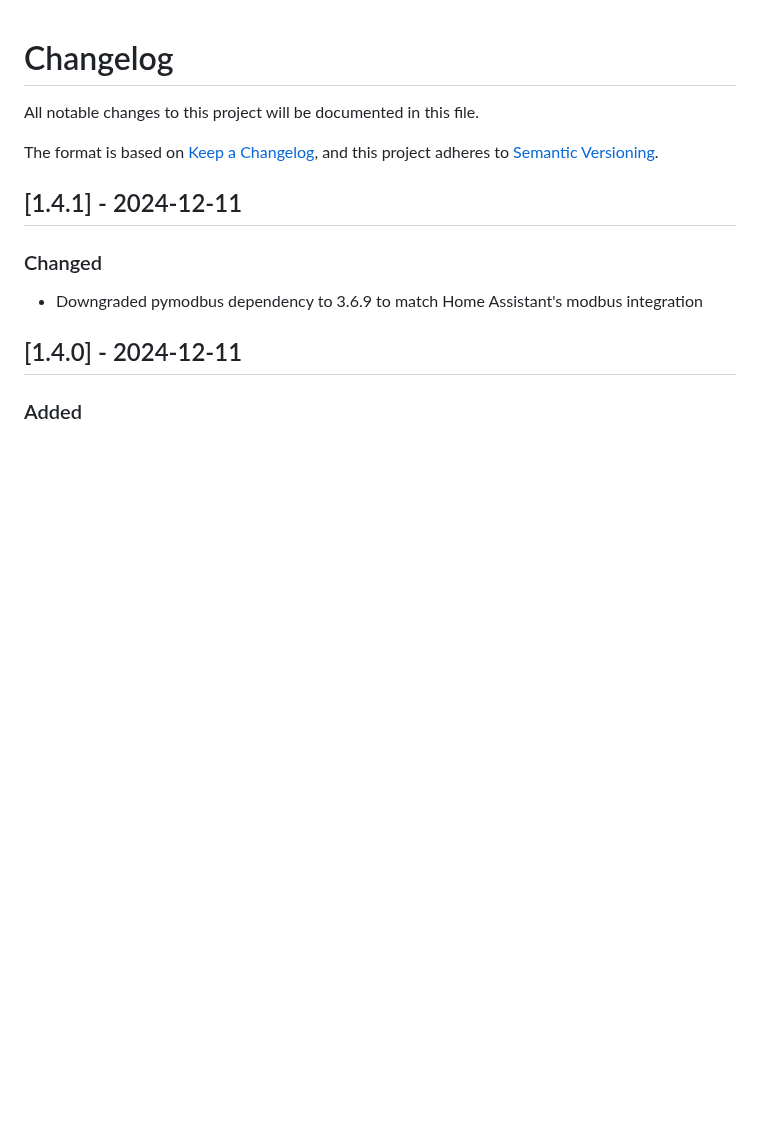
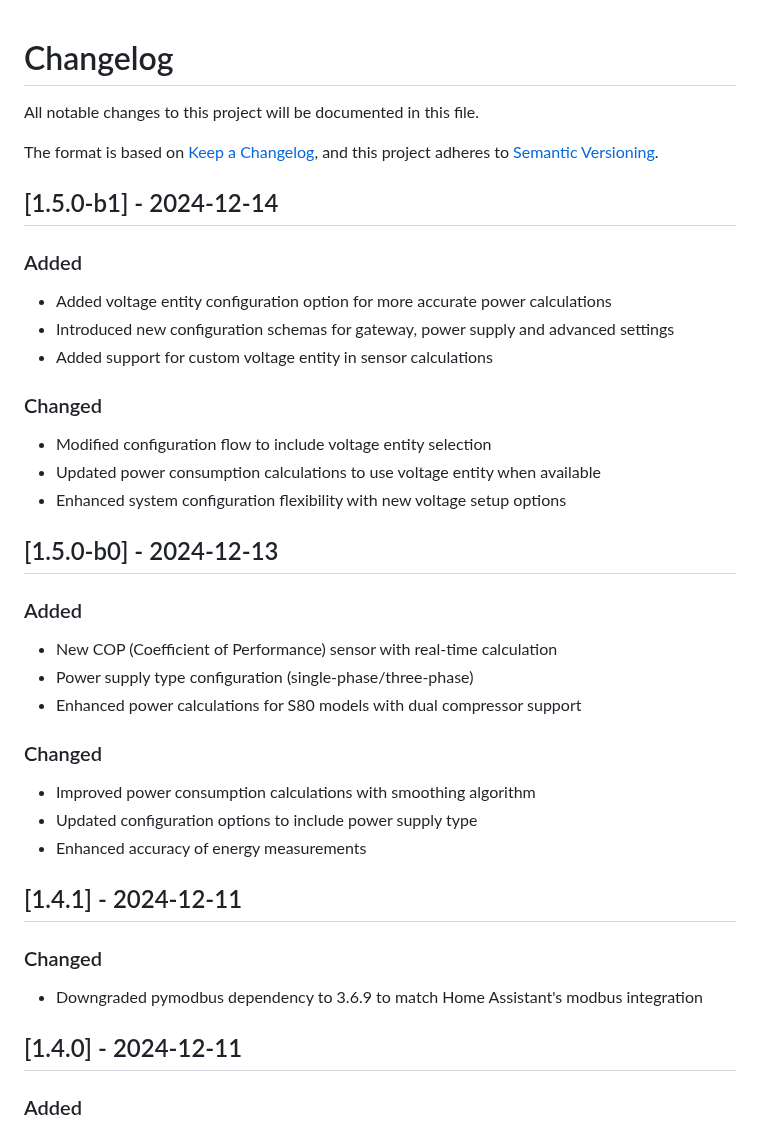
Before and after one commit to alepee/hass-hitachi_yutaki, a Markdown page: CHANGELOG.md, the part around the change. GitHub-like rendering; blank space fills up the shorter version.

Commit message:
doc: Changelog

```diff
--- a/CHANGELOG.md
+++ b/CHANGELOG.md
@@ -4,6 +4,30 @@ All notable changes to this project will be documented in this file.
 
 The format is based on [Keep a Changelog](https://keepachangelog.com/en/1.0.0/),
 and this project adheres to [Semantic Versioning](https://semver.org/spec/v2.0.0.html).
+
+## [1.5.0-b1] - 2024-12-14
+
+### Added
+- Added voltage entity configuration option for more accurate power calculations
+- Introduced new configuration schemas for gateway, power supply and advanced settings
+- Added support for custom voltage entity in sensor calculations
+
+### Changed
+- Modified configuration flow to include voltage entity selection
+- Updated power consumption calculations to use voltage entity when available
+- Enhanced system configuration flexibility with new voltage setup options
+
+## [1.5.0-b0] - 2024-12-13
+
+### Added
+- New COP (Coefficient of Performance) sensor with real-time calculation
+- Power supply type configuration (single-phase/three-phase)
+- Enhanced power calculations for S80 models with dual compressor support
+
+### Changed
+- Improved power consumption calculations with smoothing algorithm
+- Updated configuration options to include power supply type
+- Enhanced accuracy of energy measurements
 
 ## [1.4.1] - 2024-12-11
 
```
